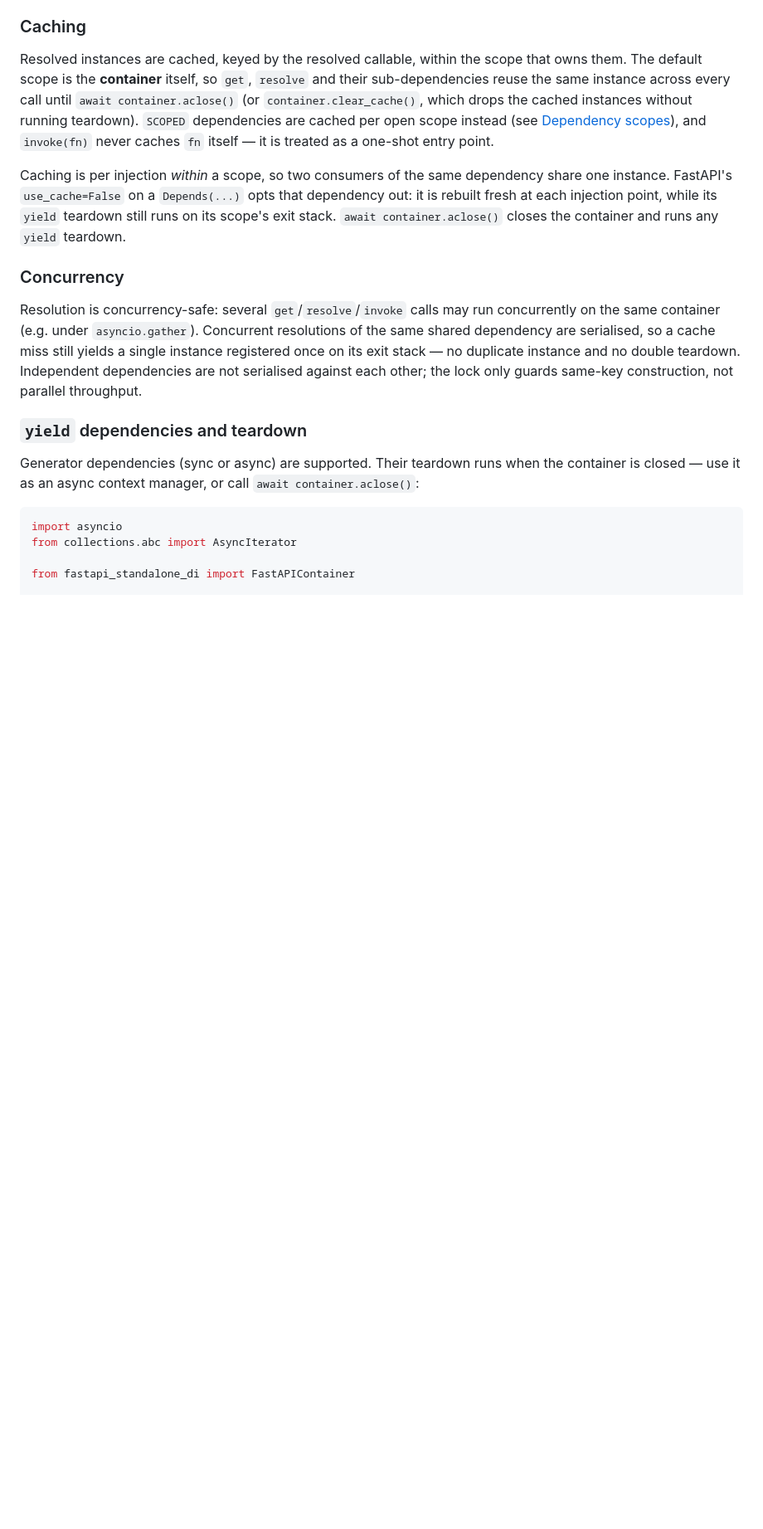
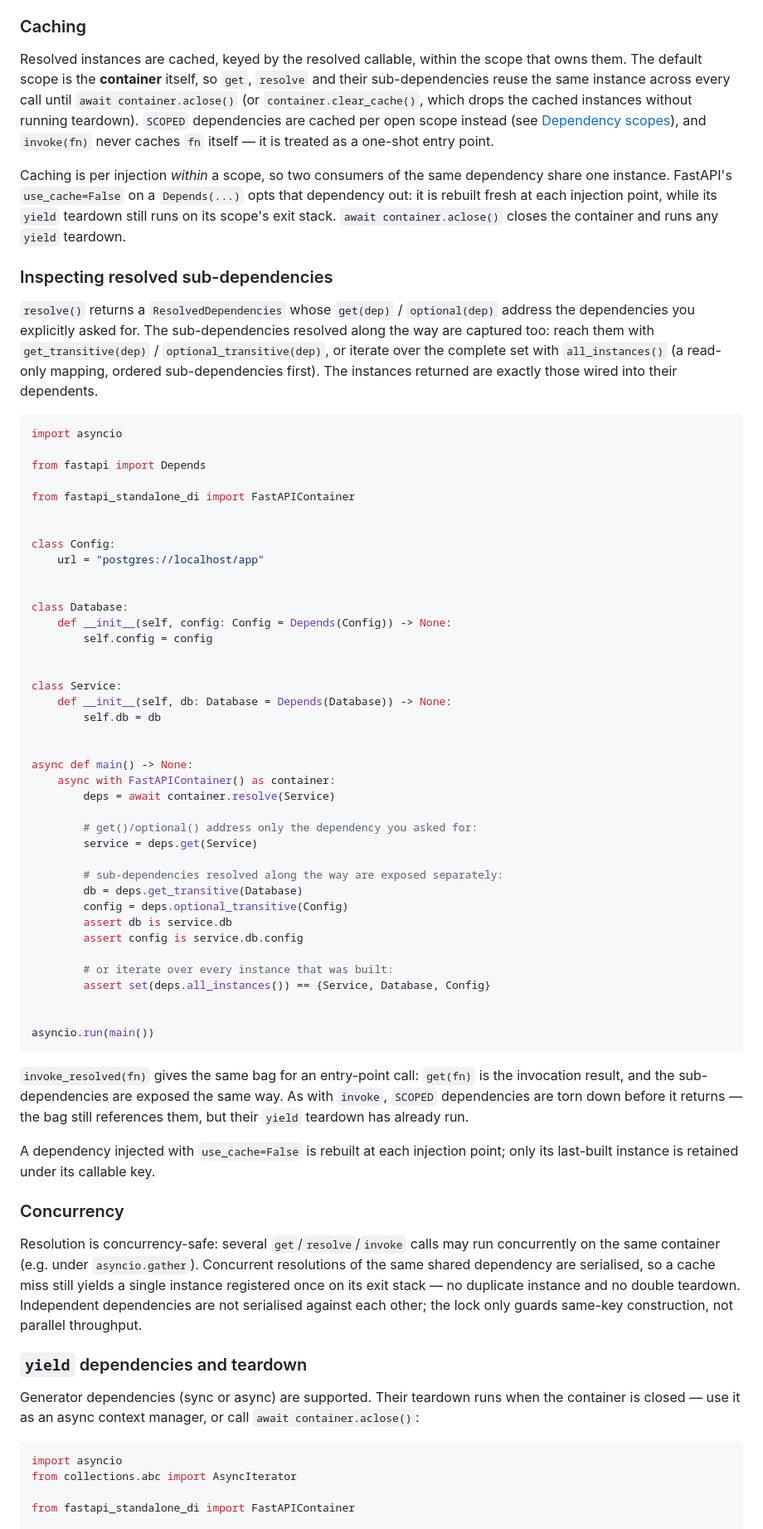
Before and after one commit to Toilal/fastapi-standalone-di, a Markdown page: README.md, the part around one of its changes. Shown at 83% size. GitHub-like rendering; blank space fills up the shorter version.

Commit message:
docs: document inspecting resolved sub-dependencies (#21)
Co-Authored-By: Claude Opus 4.8 (1M context) <noreply@anthropic.com>
Claude-Session: https://claude.ai/code/session_01DgcYQy7Mnh2afkmSg295uU

````diff
--- a/README.md
+++ b/README.md
@@ -75,6 +76,65 @@ dependency share one instance. FastAPI's `use_cache=False` on a `Depends(...)`
 opts that dependency out: it is rebuilt fresh at each injection point, while its
 `yield` teardown still runs on its scope's exit stack. `await container.aclose()`
 closes the container and runs any `yield` teardown.
+
+### Inspecting resolved sub-dependencies
+
+`resolve()` returns a `ResolvedDependencies` whose `get(dep)` / `optional(dep)`
+address the dependencies you explicitly asked for. The sub-dependencies resolved
+along the way are captured too: reach them with `get_transitive(dep)` /
+`optional_transitive(dep)`, or iterate over the complete set with
+`all_instances()` (a read-only mapping, ordered sub-dependencies first). The
+instances returned are exactly those wired into their dependents.
+
+```python
+import asyncio
+
+from fastapi import Depends
+
+from fastapi_standalone_di import FastAPIContainer
+
+
+class Config:
+    url = "postgres://localhost/app"
+
+
+class Database:
+    def __init__(self, config: Config = Depends(Config)) -> None:
+        self.config = config
+
+
+class Service:
+    def __init__(self, db: Database = Depends(Database)) -> None:
+        self.db = db
+
+
+async def main() -> None:
+    async with FastAPIContainer() as container:
+        deps = await container.resolve(Service)
+
+        # get()/optional() address only the dependency you asked for:
+        service = deps.get(Service)
+
+        # sub-dependencies resolved along the way are exposed separately:
+        db = deps.get_transitive(Database)
+        config = deps.optional_transitive(Config)
+        assert db is service.db
+        assert config is service.db.config
+
+        # or iterate over every instance that was built:
+        assert set(deps.all_instances()) == {Service, Database, Config}
+
+
+asyncio.run(main())
+```
+
+`invoke_resolved(fn)` gives the same bag for an entry-point call: `get(fn)` is
+the invocation result, and the sub-dependencies are exposed the same way. As
+with `invoke`, `SCOPED` dependencies are torn down before it returns — the bag
+still references them, but their `yield` teardown has already run.
+
+A dependency injected with `use_cache=False` is rebuilt at each injection point;
+only its last-built instance is retained under its callable key.
 
 ### Concurrency
 
````
Also changed, not shown: other parts of README.md (+1 -0 lines).
